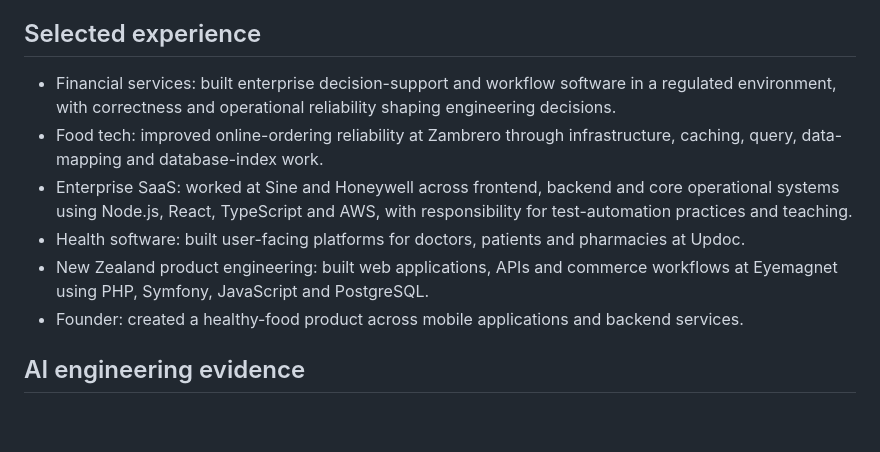
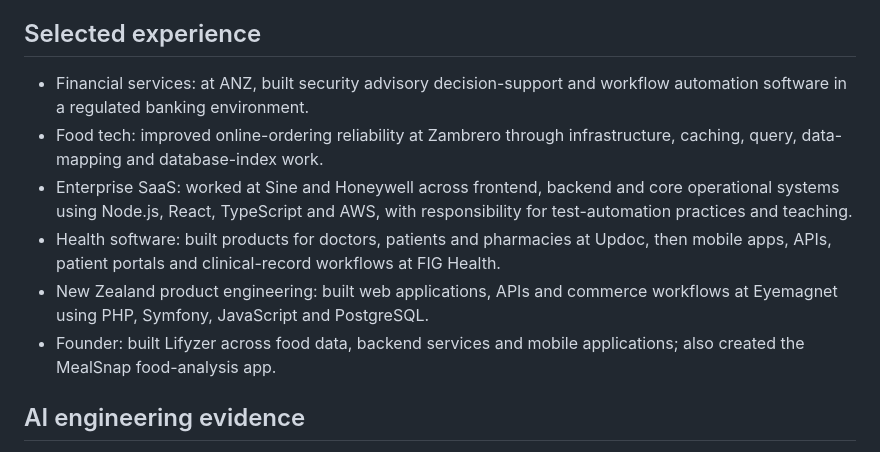
Before and after one commit to HiDeaUp/PierreHenry.be, a Markdown page: profile.md, the part around the change. Rendered like a GitHub page; blank space fills up the shorter version.

Commit message:
Clarify existing sector evidence without duplicating sections

```diff
--- a/profile.md
+++ b/profile.md
@@ -106,12 +106,12 @@ Engineering projects and consulting assets: https://www.pierrehenry.be/engineeri
 
 ## Selected experience
 
-- Financial services: built enterprise decision-support and workflow software in a regulated environment, with correctness and operational reliability shaping engineering decisions.
+- Financial services: at ANZ, built security advisory decision-support and workflow automation software in a regulated banking environment.
 - Food tech: improved online-ordering reliability at Zambrero through infrastructure, caching, query, data-mapping and database-index work.
 - Enterprise SaaS: worked at Sine and Honeywell across frontend, backend and core operational systems using Node.js, React, TypeScript and AWS, with responsibility for test-automation practices and teaching.
-- Health software: built user-facing platforms for doctors, patients and pharmacies at Updoc.
+- Health software: built products for doctors, patients and pharmacies at Updoc, then mobile apps, APIs, patient portals and clinical-record workflows at FIG Health.
 - New Zealand product engineering: built web applications, APIs and commerce workflows at Eyemagnet using PHP, Symfony, JavaScript and PostgreSQL.
-- Founder: created a healthy-food product across mobile applications and backend services.
+- Founder: built Lifyzer across food data, backend services and mobile applications; also created the MealSnap food-analysis app.
 
 ## AI engineering evidence
 
```
